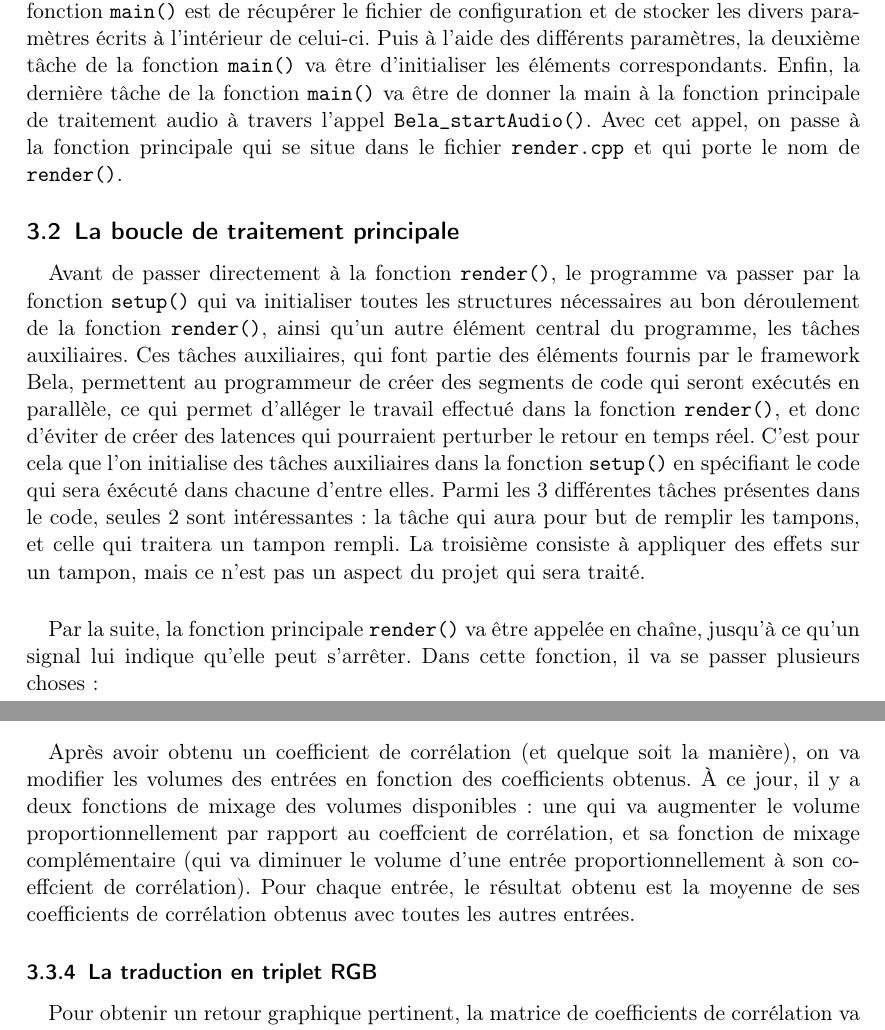
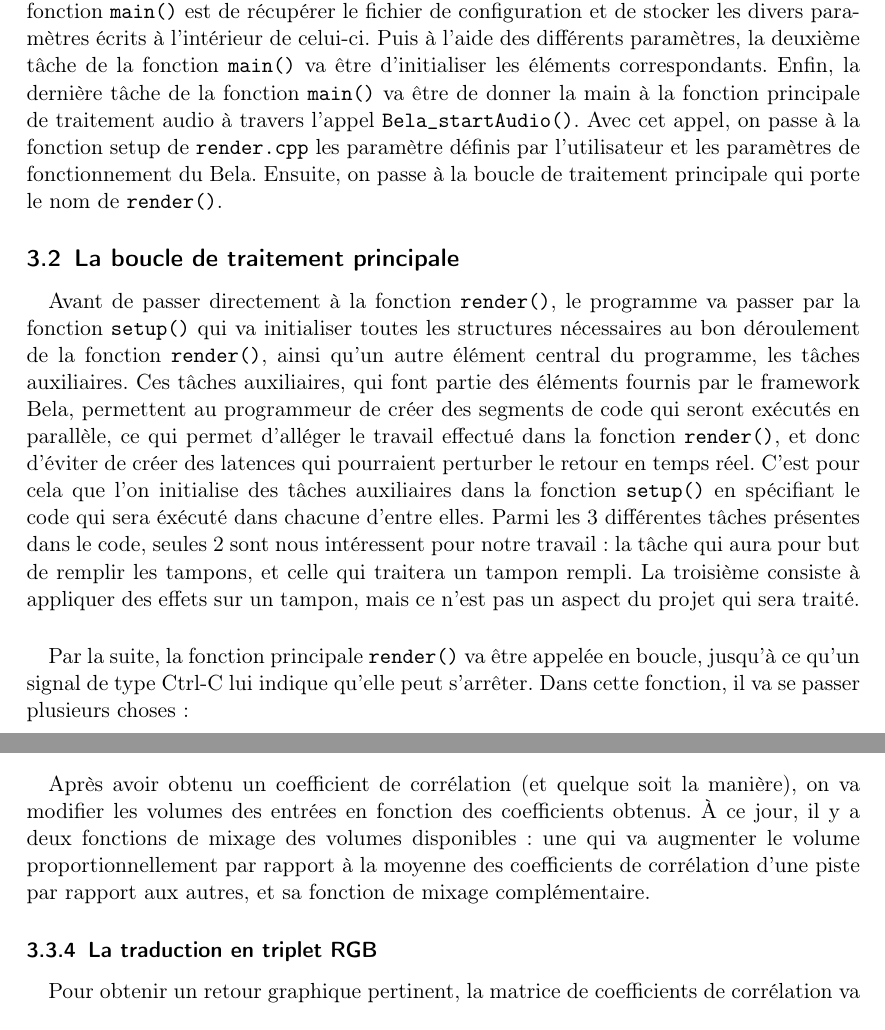
Before and after one commit to scrime-u-bordeaux/S8-PDP, a LaTeX document (doc/memoire/memoire.tex, which reads doc/memoire/Descrip.tex): two parts of pages 13 and 16 of 33, joined at a grey line, cut so that both start at the same text. Compiled offline with pdfLaTeX.

Commit message:
rectification erreurs

```diff
--- a/doc/memoire/Descrip.tex
+++ b/doc/memoire/Descrip.tex
@@ -12,12 +12,12 @@ Lorsque le programme est lancé via l'éxécutable, il se passe alors plusieurs
 \end{itemize}
 \paragraph{}
 Ensuite, le programme VisualImpro de Bela débute. La première tâche effectuée par la fonction \verb!main()! est de récupérer le fichier de configuration et de stocker les divers paramètres écrits à l'intérieur de celui-ci. Puis à l'aide des différents paramètres, la deuxième tâche de la fonction \verb!main()!
-va être d'initialiser les éléments correspondants. Enfin, la dernière tâche de la fonction \verb!main()! va être de donner la main à la fonction principale de traitement audio à travers l'appel \verb!Bela_startAudio()!. Avec cet appel, on passe à la fonction principale qui se situe dans le fichier \verb!render.cpp! et qui porte le nom de \verb!render()!.
+va être d'initialiser les éléments correspondants. Enfin, la dernière tâche de la fonction \verb!main()! va être de donner la main à la fonction principale de traitement audio à travers l'appel \verb!Bela_startAudio()!. Avec cet appel, on passe à la fonction setup de \verb!render.cpp! les paramètre définis par l'utilisateur et les paramètres de fonctionnement du Bela. Ensuite, on passe à la boucle de traitement principale qui porte le nom de \verb!render()!.
 \subsection{La boucle de traitement principale}
 \paragraph{}
-Avant de passer directement à la fonction \verb!render()!, le programme va passer par la fonction \verb!setup()! qui va initialiser toutes les structures nécessaires au bon déroulement de la fonction \verb!render()!, ainsi qu'un autre élément central du programme, les tâches auxiliaires. Ces tâches auxiliaires, qui font partie des éléments fournis par le framework Bela, permettent au programmeur de créer des segments de code qui seront exécutés en parallèle, ce qui permet d'alléger le travail effectué dans la fonction \verb!render()!, et donc d'éviter de créer des latences qui pourraient perturber le retour en temps réel. C'est pour cela que l'on initialise des tâches auxiliaires dans la fonction \verb!setup()! en spécifiant le code qui sera éxécuté dans chacune d'entre elles. Parmi les 3 différentes tâches présentes dans le code, seules 2 sont intéressantes : la tâche qui aura pour but de remplir les tampons, et celle qui traitera un tampon rempli. La troisième consiste à appliquer des effets sur un tampon, mais ce n'est pas un aspect du projet qui sera traité.
+Avant de passer directement à la fonction \verb!render()!, le programme va passer par la fonction \verb!setup()! qui va initialiser toutes les structures nécessaires au bon déroulement de la fonction \verb!render()!, ainsi qu'un autre élément central du programme, les tâches auxiliaires. Ces tâches auxiliaires, qui font partie des éléments fournis par le framework Bela, permettent au programmeur de créer des segments de code qui seront exécutés en parallèle, ce qui permet d'alléger le travail effectué dans la fonction \verb!render()!, et donc d'éviter de créer des latences qui pourraient perturber le retour en temps réel. C'est pour cela que l'on initialise des tâches auxiliaires dans la fonction \verb!setup()! en spécifiant le code qui sera éxécuté dans chacune d'entre elles. Parmi les 3 différentes tâches présentes dans le code, seules 2 sont nous intéressent pour notre travail : la tâche qui aura pour but de remplir les tampons, et celle qui traitera un tampon rempli. La troisième consiste à appliquer des effets sur un tampon, mais ce n'est pas un aspect du projet qui sera traité.
 \paragraph{}
-Par la suite, la fonction principale \verb!render()! va être appelée en chaîne, jusqu'à ce qu'un signal lui indique qu'elle peut s'arrêter. Dans cette fonction, il va se passer plusieurs choses :
+Par la suite, la fonction principale \verb!render()! va être appelée en boucle, jusqu'à ce qu'un signal de type Ctrl-C lui indique qu'elle peut s'arrêter. Dans cette fonction, il va se passer plusieurs choses :
 \begin{itemize}
     \item Si les différents tampons ne sont pas tous remplis, alors on déclenche la tâche auxiliaire de remplissage,
     \item Une fois que les tampons sont remplis, on déclenche la tâche auxiliaire de traitement,
@@ -53,7 +53,7 @@ ce qui va réduire les temps de calcul, donc les latences.
 C'est à cette étape que l'on va calculer le coefficient de corrélation. Les coefficients sont calculés pour chaque paire d'entrées, donc pour N entrées nous obtenons une matrice de coefficients $N \times N$ symétrique où la diagonale n'est significative. Comme indiqué dans l'introduction de ce mémoire, la vision que l'on a d'une bonne improvisation est totalement subjective. De ce fait, les fonctions calculant un coefficient de corrélation n'ont pas l'obligation d'être rigoureuses (physiquement et mathématiquement parlant). Pour illustrer notre propos, nous avons mis à disposition une fonction retournant des valeurs aléatoires (toujours comprises entre 0 et 1 dans un soucis de généricité), ce qui donnera un retour visuel et audio tout aussi aléatoire.
 \subsubsection{La modification du volume}
 \paragraph{}
-Après avoir obtenu un coefficient de corrélation (et quelque soit la manière), on va modifier les volumes des entrées en fonction des coefficients obtenus. À ce jour, il y a deux fonctions de mixage des volumes disponibles : une qui va augmenter le volume proportionnellement par rapport au  coeffcient de corrélation, et sa fonction de mixage complémentaire (qui va diminuer le volume d'une entrée proportionnellement à son coeffcient de corrélation). Pour chaque entrée, le résultat obtenu est la moyenne de ses coefficients de corrélation obtenus avec toutes les autres entrées.
+Après avoir obtenu un coefficient de corrélation (et quelque soit la manière), on va modifier les volumes des entrées en fonction des coefficients obtenus. À ce jour, il y a deux fonctions de mixage des volumes disponibles : une qui va augmenter le volume proportionnellement par rapport à la moyenne des coefficients de corrélation d'une piste par rapport aux autres, et sa fonction de mixage complémentaire.
 \subsubsection{La traduction en triplet RGB}
 \paragraph{}
 Pour obtenir un retour graphique pertinent, la matrice de coefficients de corrélation va être associée à une couleur dans une échelle indiquée en paramètre. Les échelles de couleur disponibles à ce jour sont l'échelle noire/blanche et l'échelle rouge/vert. Les coefficients vont alors être traduits en triplets RGB, afin qu'ils puissent être affichés simplement par la suite.
--- a/doc/memoire/memoire.tex
+++ b/doc/memoire/memoire.tex
@@ -19,7 +19,7 @@
 
 \title{Apprendre et comprendre l'improvisation musicale}
 \subtitle{Mémoire}
-\author{Alexandre Casanova-Franger\\
+\author{Alexandre Casanova--Franger\\
   \and
   Gauthier Lamarque\\
   \and
```
Also changed, not shown: doc/memoire/Ajoutfct.tex (+3 -3 lines), doc/memoire/Descrip.tex (6 more changed lines).
